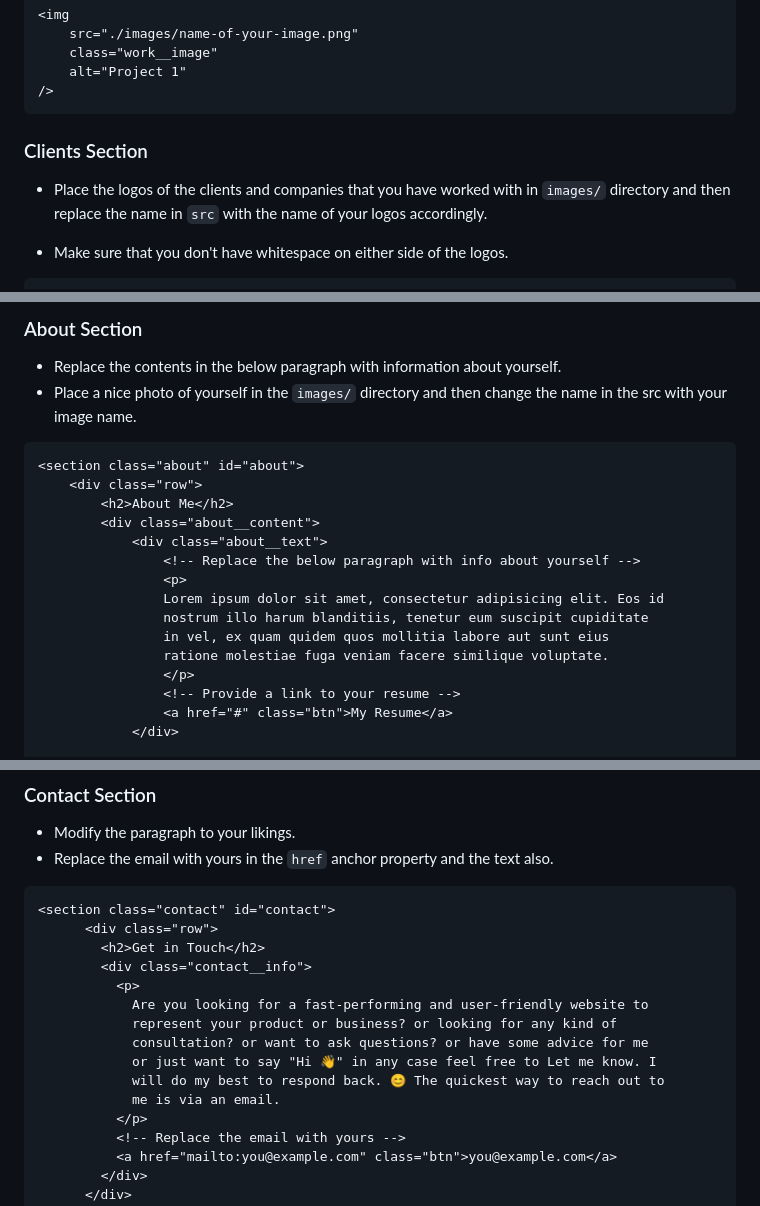
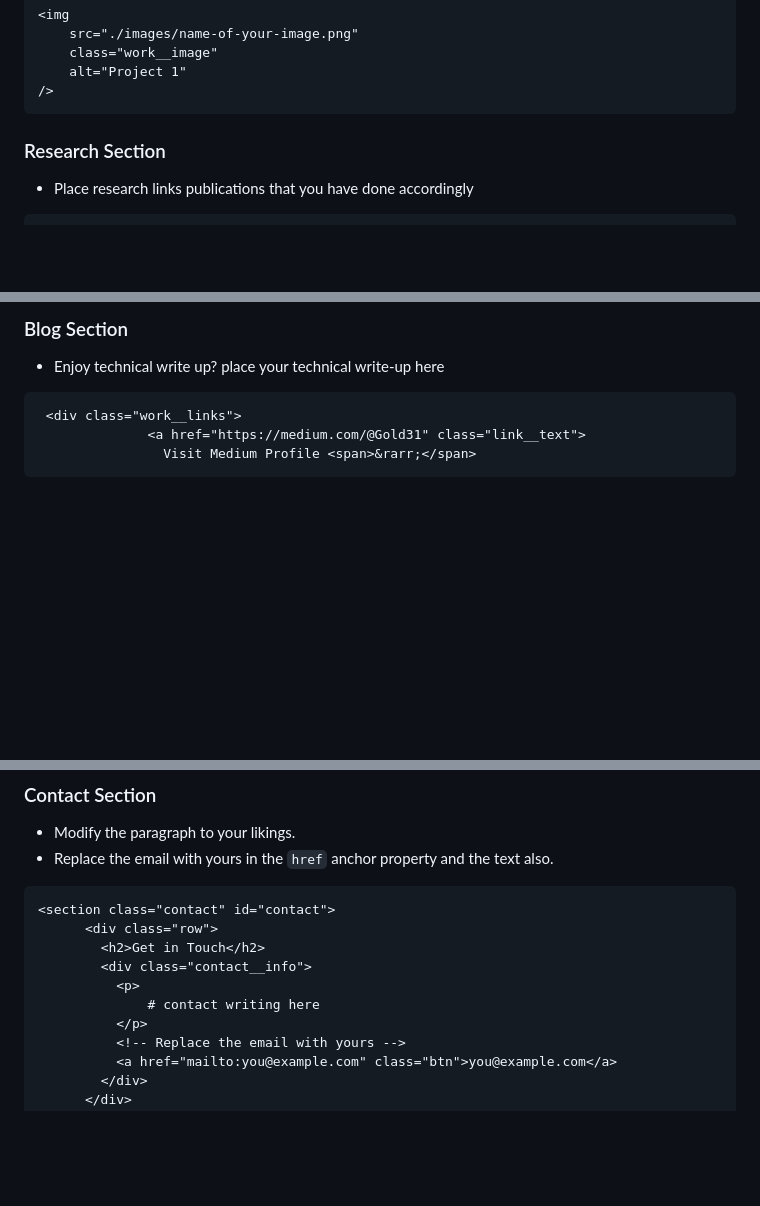
Before and after one commit to Modupeolawuraola/modupeolawuraola.github.io, a Markdown page: README.md, 3 parts joined by grey strips. Drawn GitHub-style; blank space fills up the shorter version.

````diff
--- a/README.md
+++ b/README.md
@@ -110,10 +155,9 @@ For changing the screenshot:
 />
 ```
 
-### Clients Section
+### Research Section
 
-- Place the logos of the clients and companies that you have worked with in `images/` directory and then replace the name in `src` with the name of your logos accordingly.
+- Place research links publications that you have done accordingly
 
-- Make sure that you don't have whitespace on either side of the logos.
 
 ```html
@@ -125,24 +166,12 @@ For changing the screenshot:
 ```
 
-### About Section
+### Blog Section
 
-- Replace the contents in the below paragraph with information about yourself.
-- Place a nice photo of yourself in the `images/` directory and then change the name in the src with your image name.
+- Enjoy technical write up? place your technical write-up here
 
 ```html
-<section class="about" id="about">
-    <div class="row">
-        <h2>About Me</h2>
-        <div class="about__content">
-            <div class="about__text">
-                <!-- Replace the below paragraph with info about yourself -->
-                <p>
-                Lorem ipsum dolor sit amet, consectetur adipisicing elit. Eos id
-                nostrum illo harum blanditiis, tenetur eum suscipit cupiditate
-                in vel, ex quam quidem quos mollitia labore aut sunt eius
-                ratione molestiae fuga veniam facere similique voluptate.
-                </p>
-                <!-- Provide a link to your resume -->
-                <a href="#" class="btn">My Resume</a>
-            </div>
+ <div class="work__links">
+              <a href="https://medium.com/@Gold31" class="link__text">
+                Visit Medium Profile <span>&rarr;</span>
+```
 
@@ -170,12 +187,7 @@ For changing the screenshot:
         <h2>Get in Touch</h2>
         <div class="contact__info">
           <p>
-            Are you looking for a fast-performing and user-friendly website to
-            represent your product or business? or looking for any kind of
-            consultation? or want to ask questions? or have some advice for me
-            or just want to say "Hi 👋" in any case feel free to Let me know. I
-            will do my best to respond back. 😊 The quickest way to reach out to
-            me is via an email.
+              # contact writing here
           </p>
           <!-- Replace the email with yours -->
           <a href="mailto:you@example.com" class="btn">you@example.com</a>
````
Also changed, not shown: other parts of README.md (+99 -64 lines).
